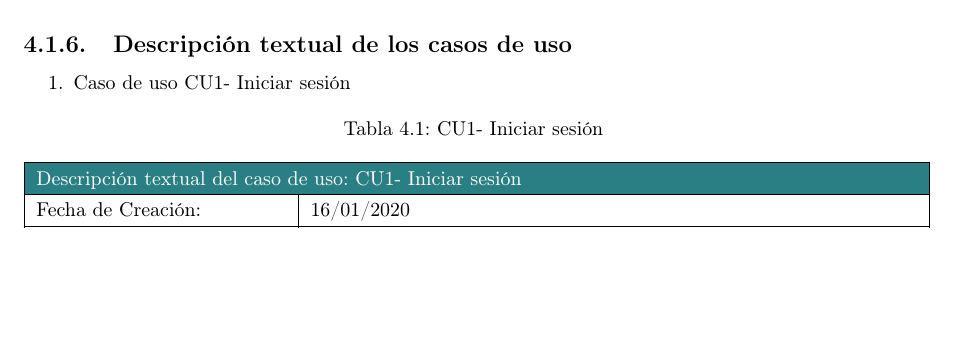
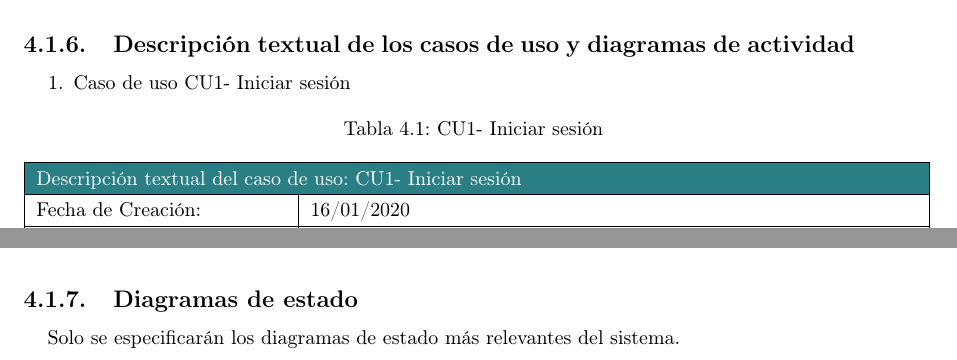
Before and after one commit to ZMGestion/DocumentacionZMGestion, a LaTeX book (Informe Final/Documentacion.tex, which reads Informe Final/Capitulos/Capitulo4/cap4sec1.tex): part of page 31 of 105 before the commit and two parts of pages 31 and 105 of 105 after it, the two joined at a grey line, cut so that both start at the same text, the shorter picture padded with empty space. Compiled offline with pdfLaTeX.

Commit message:
Nuevo Diagramas de estado

```diff
--- a/Informe Final/Capitulos/Capitulo4/cap4sec1.tex
+++ b/Informe Final/Capitulos/Capitulo4/cap4sec1.tex
@@ -350,7 +350,7 @@
 	\label{fig:GestionObservaciones}
 	\end{figure}
 	\clearpage %salto de pagina
-	\subsection{Descripción textual de los casos de uso}
+	\subsection{Descripción textual de los casos de uso y diagramas de actividad}
 		\begin{enumerate}
 			%Sesiones
 			\input{Capitulos/Capitulo4/CasosUso/Sesiones/iniciarSesion.tex}
@@ -508,3 +508,11 @@
 			%\input{Capitulos/Capitulo4/CasosUso/GestionObservaciones/borrarObservacion.tex}
 
 		\end{enumerate}
+
+	\subsection{Diagramas de estado}
+	Solo se especificarán los diagramas de estado más relevantes del sistema.
+
+	%\stateDiagram{empleados}{Diagrama de estado - Empleados}
+	%\stateDiagram{presupuestos}{Diagrama de estado - Presupuestos}
+	%\stateDiagram{ventas}{Diagrama de estado - Ventas}
+	%\stateDiagram{ordenesProduccion}{Diagrama de estado - Órdenes de producción}
```
Also changed, not shown: Informe Final/Imagenes/DiagramasEstado/empleados.png (added), Informe Final/Imagenes/DiagramasEstado/ordenesProduccion.png (added), Informe Final/Imagenes/DiagramasEstado/presupuestos.png (added), Informe Final/Imagenes/DiagramasEstado/ventas.png (added), 1 other file.
